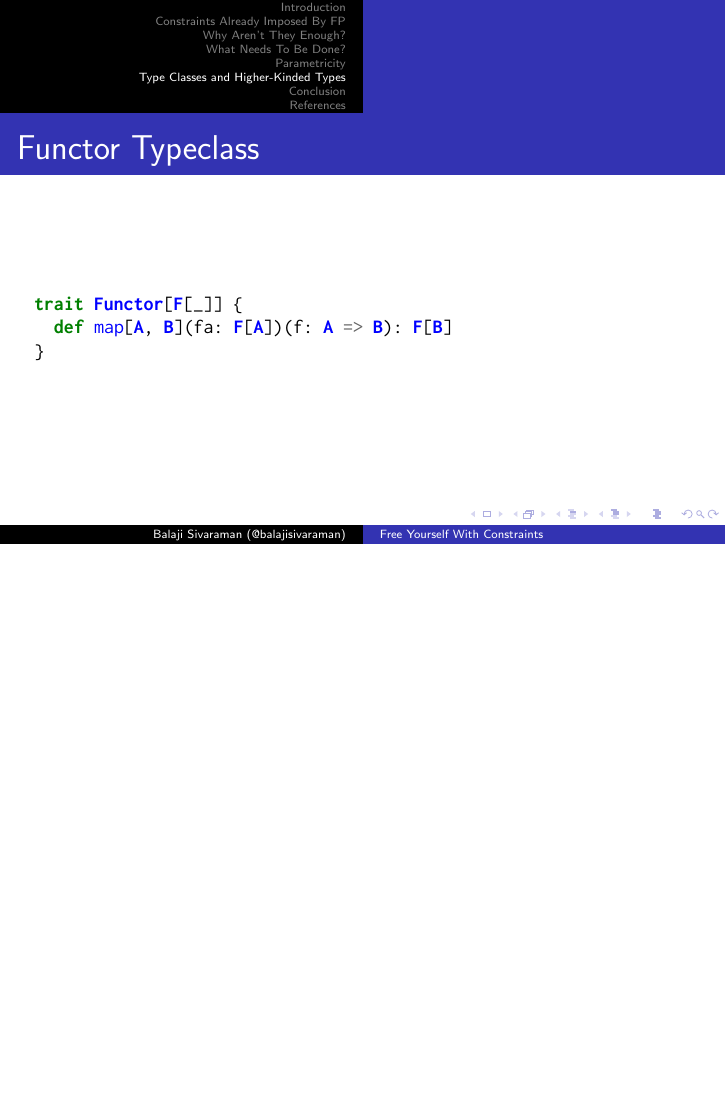
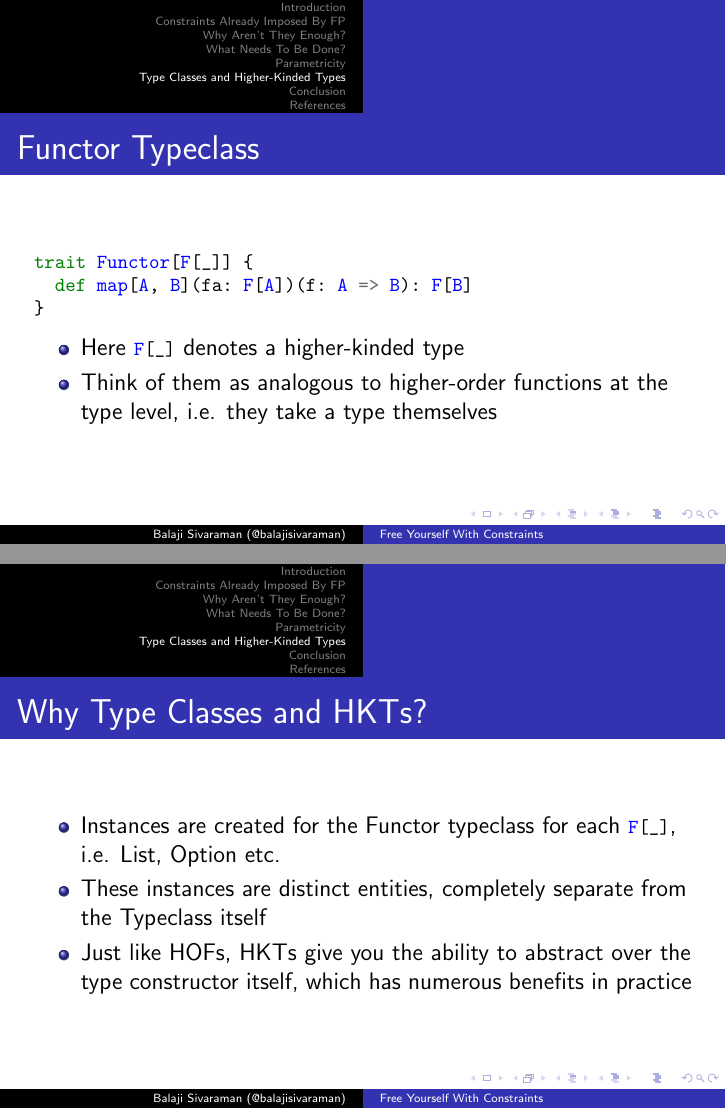
Before and after one commit to balajisivaraman/constraints, LaTeX slides (constraints.tex, which reads higher-kinded-types.tex): page 21 of 29 before the commit and pages 21 and 22 of 30 after it, the two joined at a grey line, the shorter picture padded with empty space. Compiled offline with pdfLaTeX.

Commit message:
Elaborate HKTs and typeclasses with a slide

```diff
--- a/constraints.tex
+++ b/constraints.tex
@@ -14,7 +14,7 @@
 \usepackage{hyperref}
 \usepackage{biblatex}
 \usepackage{minted}
-\usepackage{inconsolata}
+\usepackage{AnonymousPro}
 \setminted{autogobble=true,fontsize=\footnotesize}
 \addbibresource{constraints.bib}
 
--- a/higher-kinded-types.tex
+++ b/higher-kinded-types.tex
@@ -6,6 +6,19 @@
       def map[A, B](fa: F[A])(f: A => B): F[B]
     }
   \end{minted}
+  \begin{itemize}
+  \item{Here \mintinline{scala}{F[_]} denotes a higher-kinded type}
+  \item Think of them as analogous to higher-order functions at the type level, i.e. they take a type themselves
+  \end{itemize}
+\end{frame}
+
+\begin{frame}[fragile]
+  \frametitle{Why Type Classes and HKTs?}
+  \begin{itemize}
+  \item Instances are created for the Functor typeclass for each \mintinline{scala}{F[_]}, i.e. List, Option etc.
+  \item These instances are distinct entities, completely separate from the Typeclass itself
+  \item Just like HOFs, HKTs give you the ability to abstract over the type constructor itself, which has numerous benefits in practice
+  \end{itemize}
 \end{frame}
 
 \begin{frame}[fragile]
```
Also changed, not shown: higher-kinded-types.tex (2 more changed lines).
